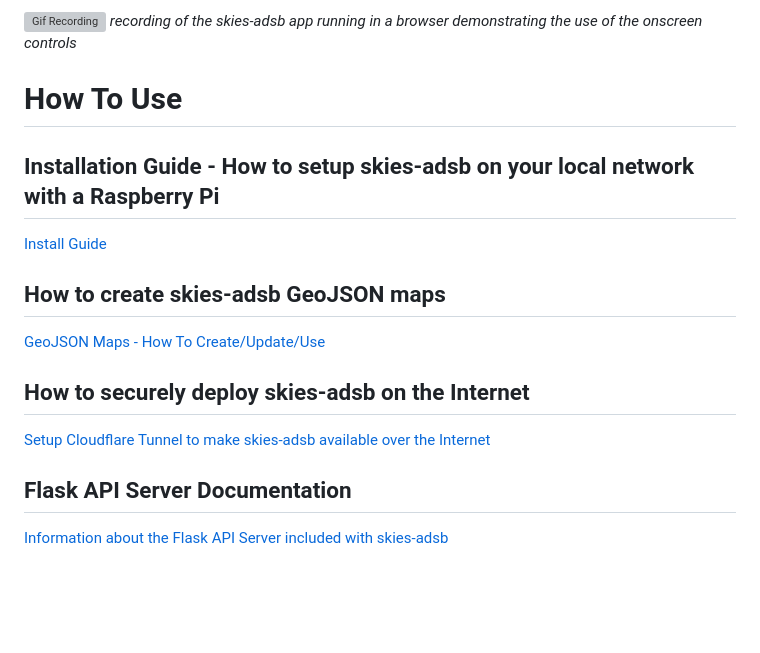
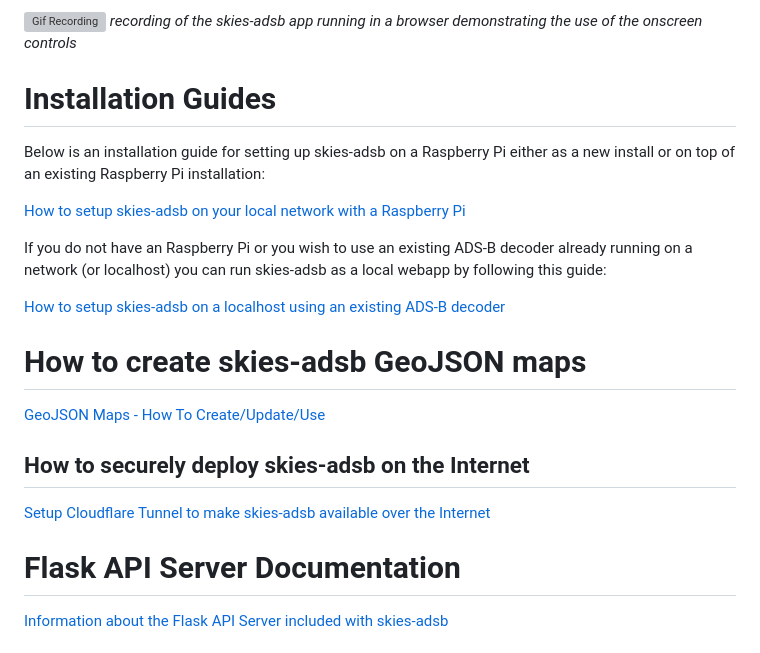
Before and after one commit to llopisdon/skies-adsb, a Markdown page: README.md, the part around the change. Rendered like a GitHub page; blank space fills up the shorter version; grey boxes are pictures that could not be loaded.

```diff
--- a/README.md
+++ b/README.md
@@ -19,13 +19,17 @@ skies-adsb is a real-time 3D browser based web app for tracking aircraft using [
 ![Gif Recording](docs/skies-adsb-recording.gif)
 _recording of the skies-adsb app running in a browser demonstrating the use of the onscreen controls_
 
-# How To Use
+# Installation Guides
 
-## Installation Guide - How to setup skies-adsb on your local network with a Raspberry Pi
+Below is an installation guide for setting up skies-adsb on a Raspberry Pi either as a new install or on top of an existing Raspberry Pi installation:
 
-[Install Guide](docs/INSTALL-GUIDE.md)
+[How to setup skies-adsb on your local network with a Raspberry Pi](docs/RPI-INSTALL-GUIDE.md)
 
-## How to create skies-adsb GeoJSON maps
+If you do not have an Raspberry Pi or you wish to use an existing ADS-B decoder already running on a network (or localhost) you can run skies-adsb as a local webapp by following this guide:
+
+[How to setup skies-adsb on a localhost using an existing ADS-B decoder](docs/LOCALHOST-INSTALL-GUIDE.md)
+
+# How to create skies-adsb GeoJSON maps
 
 [GeoJSON Maps - How To Create/Update/Use](docs/GEOJSON-MAPS.md)
 
@@ -33,7 +37,7 @@ _recording of the skies-adsb app running in a browser demonstrating the use of t
 
 [Setup Cloudflare Tunnel to make skies-adsb available over the Internet](docs/CLOUDFLARE-TUNNEL.md)
 
-## Flask API Server Documentation
+# Flask API Server Documentation
 
 [Information about the Flask API Server included with skies-adsb](flask/README.md)
 
```
Also changed, not shown: docs/DEVELOPMENT.md (+4 -0 lines), docs/LOCALHOST-INSTALL-GUIDE.md (added, +85 -0 lines), docs/RPI-INSTALL-GUIDE.md (renamed from docs/INSTALL-GUIDE.md, +95 -21 lines), docs/configure_dump1090-mutability.png (added), 5 other files.
